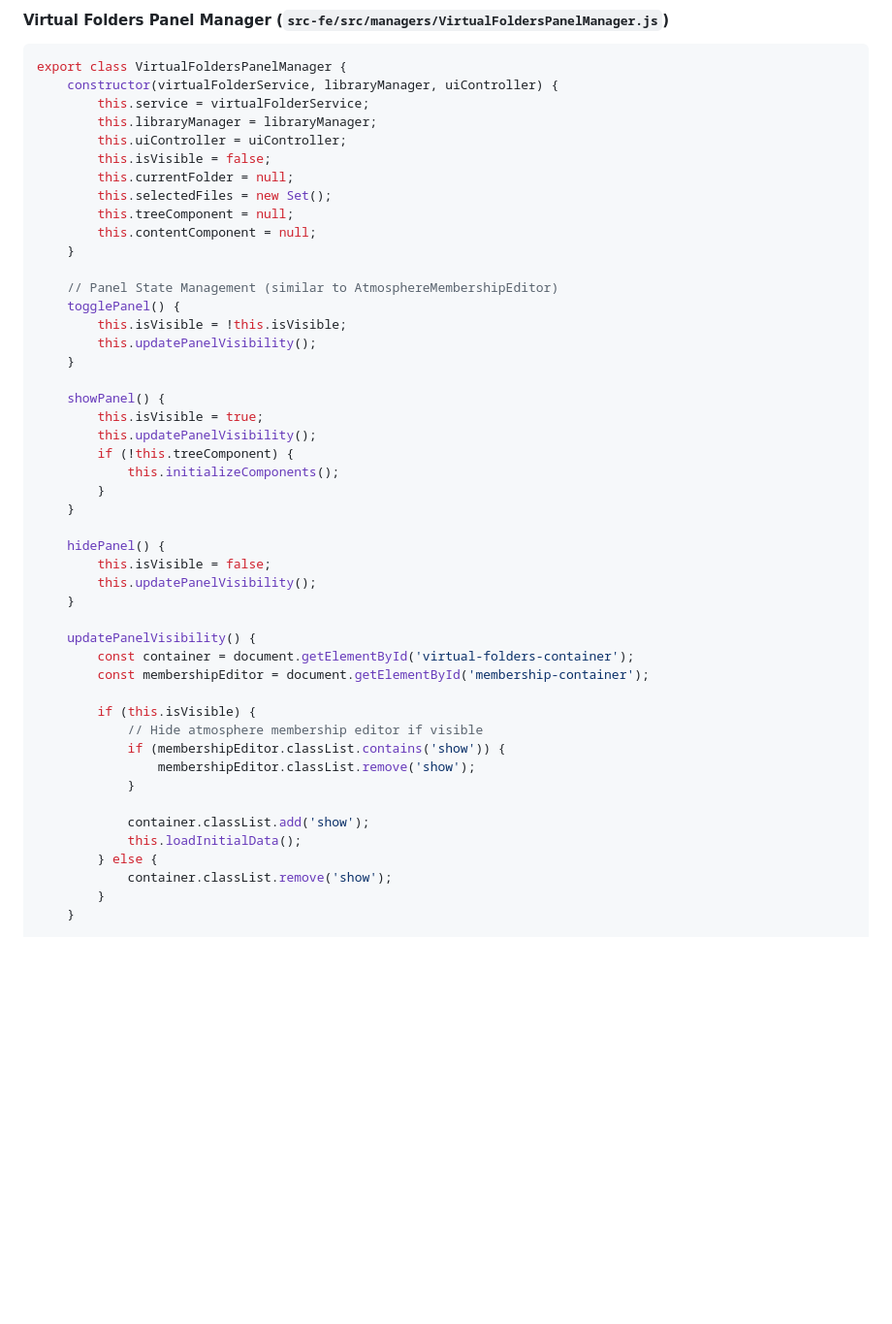
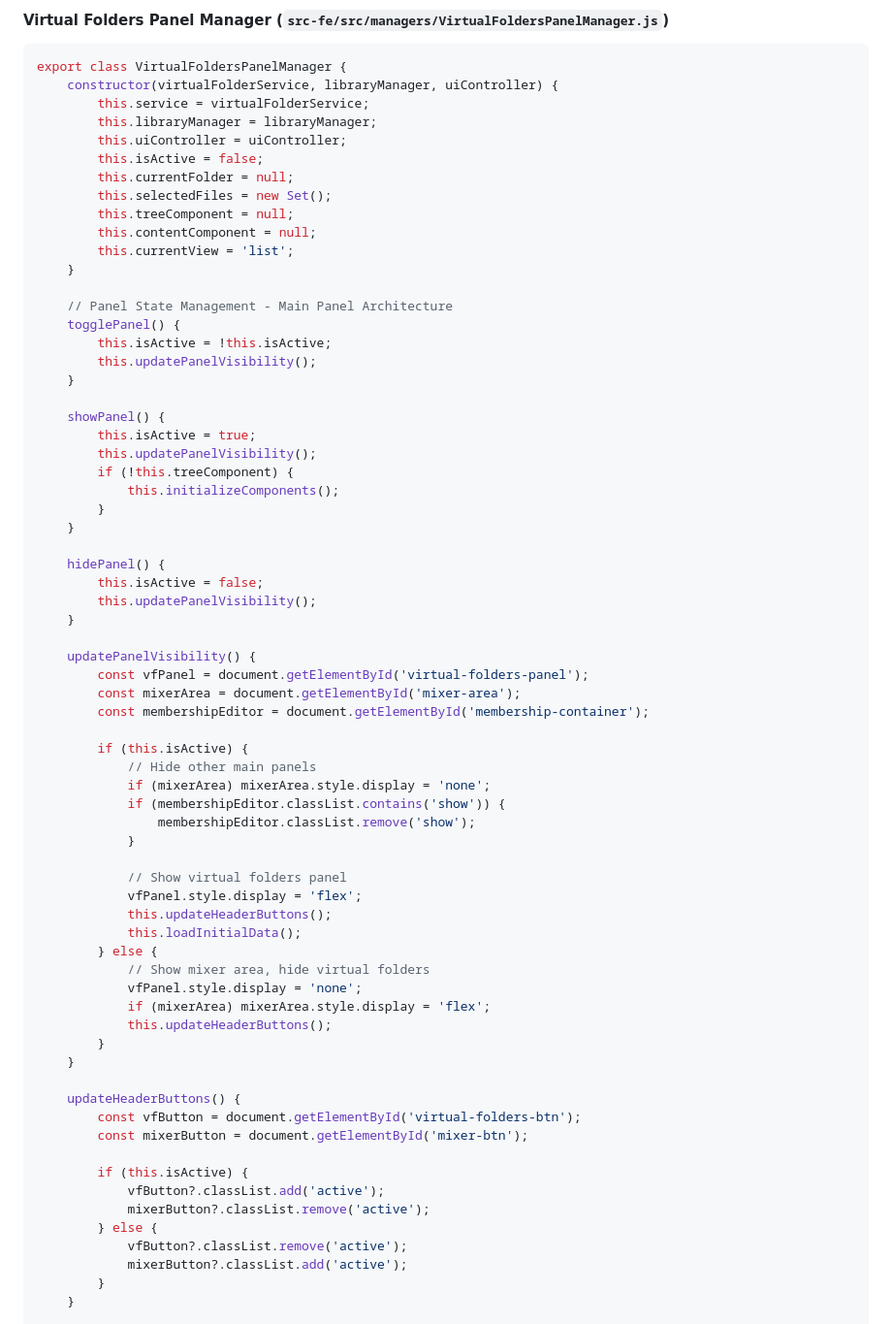
Before and after one commit to LudoBermejoES/ligeia, a Markdown page: VIRTUAL_FOLDERS.md, the part around the change printed below. Shown: that part at 97% size. Rendered like a GitHub page; blank space fills up the shorter version.

```diff
--- a/VIRTUAL_FOLDERS.md
+++ b/VIRTUAL_FOLDERS.md
@@ -587,21 +614,22 @@ export class VirtualFoldersPanelManager {
         this.service = virtualFolderService;
         this.libraryManager = libraryManager;
         this.uiController = uiController;
-        this.isVisible = false;
+        this.isActive = false;
         this.currentFolder = null;
         this.selectedFiles = new Set();
         this.treeComponent = null;
         this.contentComponent = null;
-    }
-
-    // Panel State Management (similar to AtmosphereMembershipEditor)
+        this.currentView = 'list';
+    }
+
+    // Panel State Management - Main Panel Architecture
     togglePanel() {
-        this.isVisible = !this.isVisible;
+        this.isActive = !this.isActive;
         this.updatePanelVisibility();
     }
 
     showPanel() {
-        this.isVisible = true;
+        this.isActive = true;
         this.updatePanelVisibility();
         if (!this.treeComponent) {
             this.initializeComponents();
@@ -609,24 +637,44 @@ export class VirtualFoldersPanelManager {
     }
 
     hidePanel() {
-        this.isVisible = false;
+        this.isActive = false;
         this.updatePanelVisibility();
     }
 
     updatePanelVisibility() {
-        const container = document.getElementById('virtual-folders-container');
+        const vfPanel = document.getElementById('virtual-folders-panel');
+        const mixerArea = document.getElementById('mixer-area');
         const membershipEditor = document.getElementById('membership-container');
 
-        if (this.isVisible) {
-            // Hide atmosphere membership editor if visible
+        if (this.isActive) {
+            // Hide other main panels
+            if (mixerArea) mixerArea.style.display = 'none';
             if (membershipEditor.classList.contains('show')) {
                 membershipEditor.classList.remove('show');
             }
 
-            container.classList.add('show');
+            // Show virtual folders panel
+            vfPanel.style.display = 'flex';
+            this.updateHeaderButtons();
             this.loadInitialData();
         } else {
-            container.classList.remove('show');
+            // Show mixer area, hide virtual folders
+            vfPanel.style.display = 'none';
+            if (mixerArea) mixerArea.style.display = 'flex';
+            this.updateHeaderButtons();
+        }
+    }
+
+    updateHeaderButtons() {
+        const vfButton = document.getElementById('virtual-folders-btn');
+        const mixerButton = document.getElementById('mixer-btn');
+
+        if (this.isActive) {
+            vfButton?.classList.add('active');
+            mixerButton?.classList.remove('active');
+        } else {
+            vfButton?.classList.remove('active');
+            mixerButton?.classList.add('active');
         }
     }
 
```
Also changed, not shown: other parts of VIRTUAL_FOLDERS.md (+233 -164 lines).
